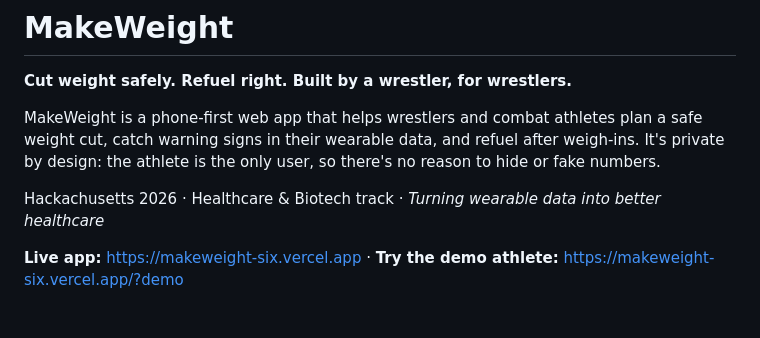
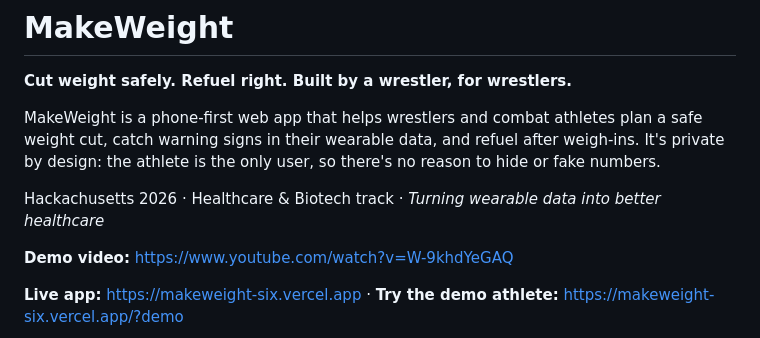
Before and after one commit to brendansoeung/Hackachusetts, a Markdown page: README.md, the part around one of its changes. Rendered like a GitHub page; blank space fills up the shorter version.

Commit message:
README: add demo video link

```diff
--- a/README.md
+++ b/README.md
@@ -6,4 +6,6 @@ MakeWeight is a phone-first web app that helps wrestlers and combat athletes pla
 
 Hackachusetts 2026 · Healthcare & Biotech track · *Turning wearable data into better healthcare*
 
+**Demo video:** https://www.youtube.com/watch?v=W-9khdYeGAQ
+
 **Live app:** https://makeweight-six.vercel.app · **Try the demo athlete:** https://makeweight-six.vercel.app/?demo
```
Also changed, not shown: other parts of README.md (+2 -0 lines), 1 other file.
